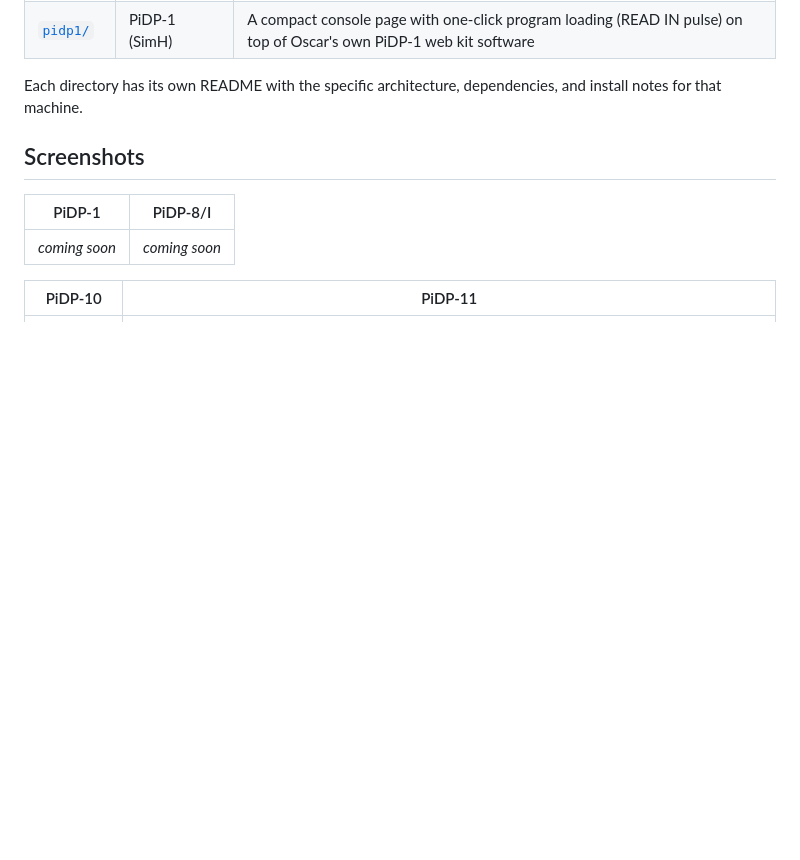
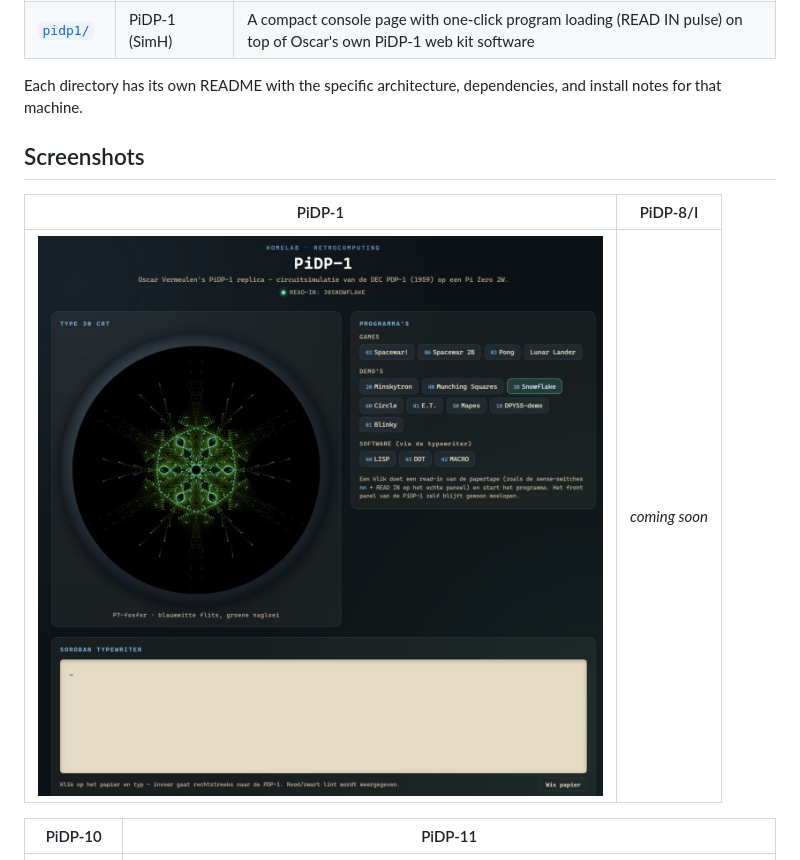
Before and after one commit to rolfpeters-droid/pidp-webconsoles, a Markdown page: README.md, the part around the change. Drawn GitHub-style; pictures changed too: docs/screenshots/pidp1.jpg (added); blank space fills up the shorter version.

```diff
--- a/README.md
+++ b/README.md
@@ -19,7 +19,7 @@ Each directory has its own README with the specific architecture, dependencies,
 
 | PiDP-1 | PiDP-8/I |
 |---|---|
-| _coming soon_ | _coming soon_ |
+| ![PiDP-1, Snowflake demo](docs/screenshots/pidp1.jpg) | _coming soon_ |
 
 | PiDP-10 | PiDP-11 |
 |---|---|
```
Also changed, not shown: pidp1/README.md (+2 -0 lines).
